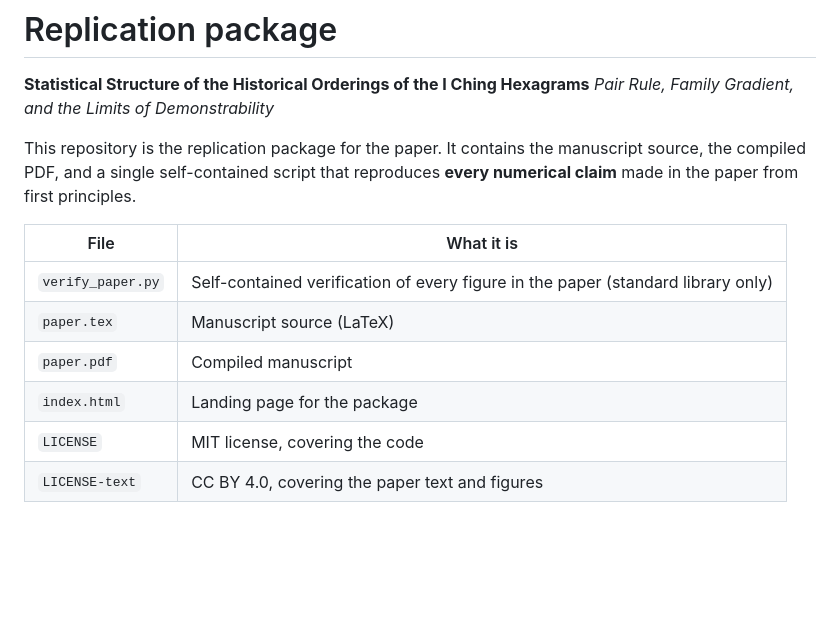
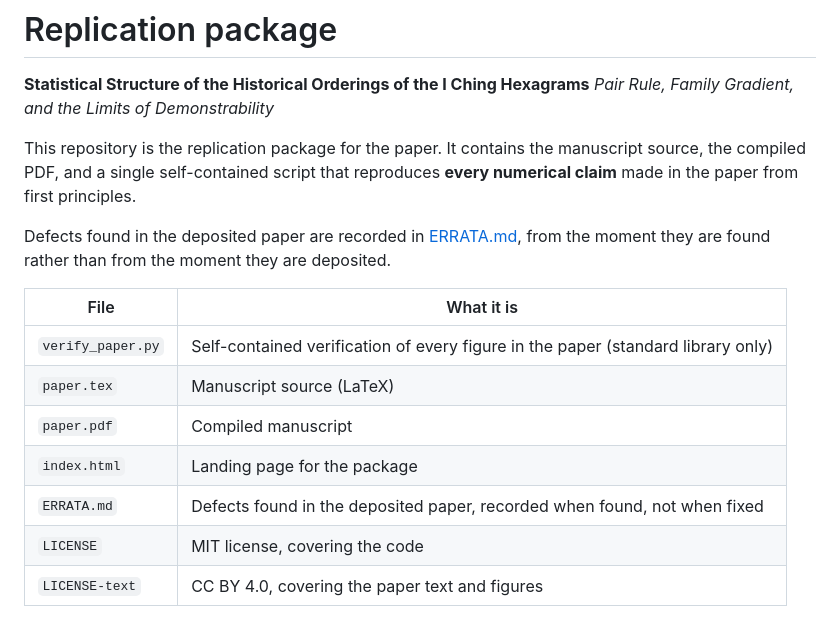
Before and after one commit to theoriginaliching/kingwen-orderings-replication, a Markdown page: README.md, the part around the change. GitHub-like rendering; blank space fills up the shorter version.

```diff
--- a/README.md
+++ b/README.md
@@ -7,12 +7,16 @@ This repository is the replication package for the paper. It contains the manusc
 source, the compiled PDF, and a single self-contained script that reproduces **every
 numerical claim** made in the paper from first principles.
 
+Defects found in the deposited paper are recorded in [ERRATA.md](ERRATA.md), from the
+moment they are found rather than from the moment they are deposited.
+
 | File | What it is |
 |---|---|
 | `verify_paper.py` | Self-contained verification of every figure in the paper (standard library only) |
 | `paper.tex` | Manuscript source (LaTeX) |
 | `paper.pdf` | Compiled manuscript |
 | `index.html` | Landing page for the package |
+| `ERRATA.md` | Defects found in the deposited paper, recorded when found, not when fixed |
 | `LICENSE` | MIT license, covering the code |
 | `LICENSE-text` | CC BY 4.0, covering the paper text and figures |
 
```
Also changed, not shown: ERRATA.md (+39 -2 lines).
